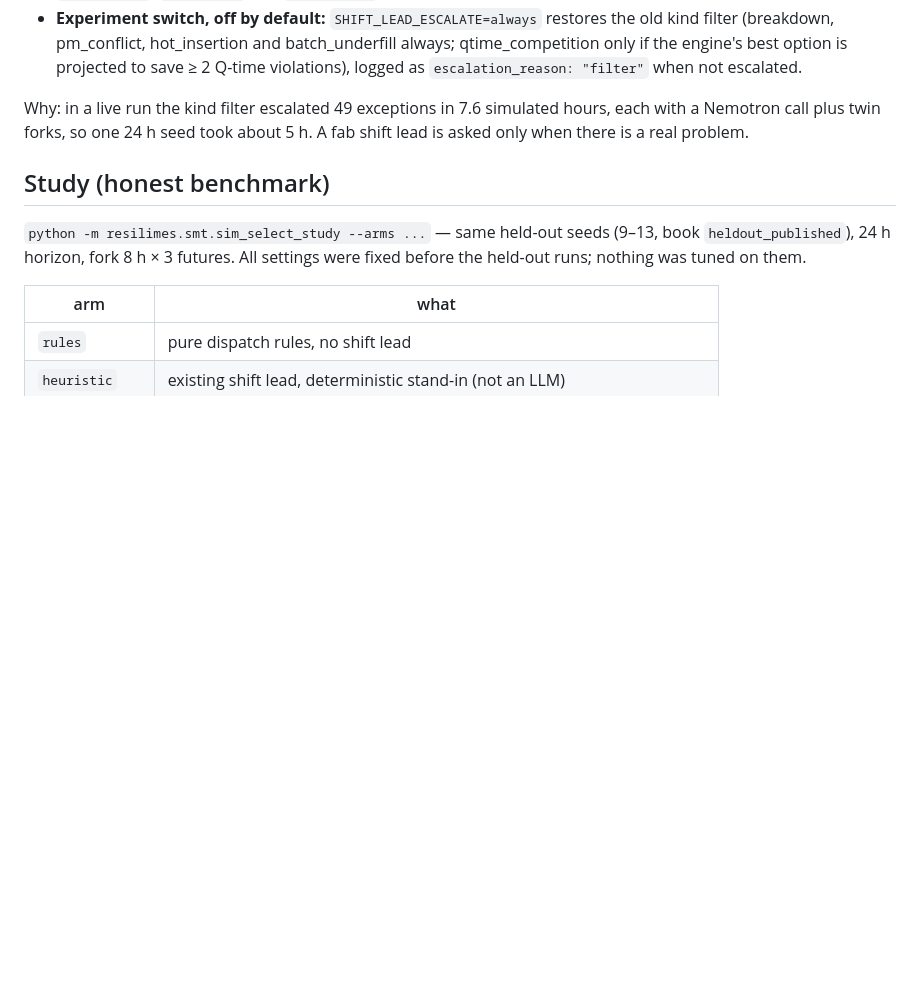
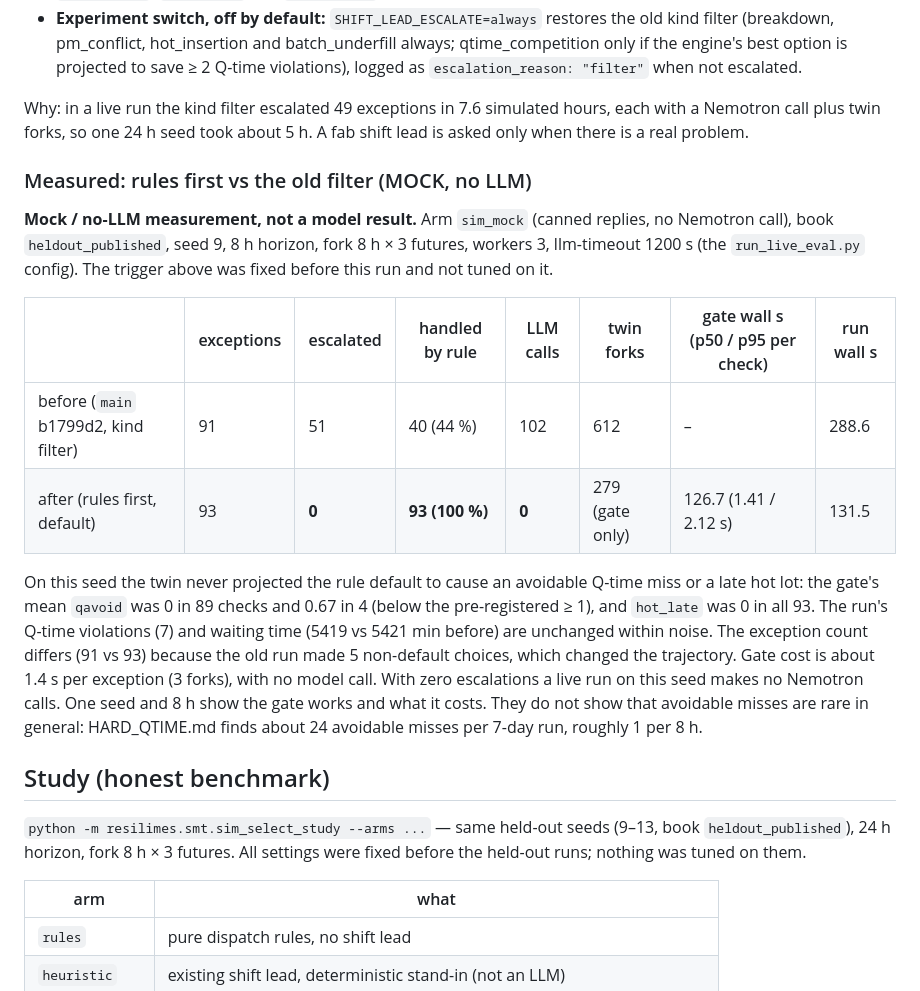
Before and after one commit to Toygaolingxiao/ResiliMES-AI, a Markdown page: docs/AI_SIM_SELECT.md, the part around the change. Rendered like a GitHub page; blank space fills up the shorter version.

Commit message:
Docs: measured rules-first gate (mock, seed 9, 8 h): 51 -> 0 escalations, gate 126.7 s

```diff
--- a/docs/AI_SIM_SELECT.md
+++ b/docs/AI_SIM_SELECT.md
@@ -86,6 +86,30 @@ Why: in a live run the kind filter escalated 49 exceptions in 7.6 simulated
 hours, each with a Nemotron call plus twin forks, so one 24 h seed took about
 5 h. A fab shift lead is asked only when there is a real problem.
 
+### Measured: rules first vs the old filter (MOCK, no LLM)
+
+**Mock / no-LLM measurement, not a model result.** Arm `sim_mock` (canned
+replies, no Nemotron call), book `heldout_published`, seed 9, 8 h horizon,
+fork 8 h × 3 futures, workers 3, llm-timeout 1200 s (the `run_live_eval.py`
+config). The trigger above was fixed before this run and not tuned on it.
+
+| | exceptions | escalated | handled by rule | LLM calls | twin forks | gate wall s (p50 / p95 per check) | run wall s |
+|---|---|---|---|---|---|---|---|
+| before (`main` b1799d2, kind filter) | 91 | 51 | 40 (44 %) | 102 | 612 | – | 288.6 |
+| after (rules first, default) | 93 | **0** | **93 (100 %)** | **0** | 279 (gate only) | 126.7 (1.41 / 2.12 s) | 131.5 |
+
+On this seed the twin never projected the rule default to cause an
+avoidable Q-time miss or a late hot lot: the gate's mean `qavoid` was 0 in
+89 checks and 0.67 in 4 (below the pre-registered ≥ 1), and `hot_late` was 0
+in all 93. The run's Q-time violations (7) and waiting time (5419 vs 5421 min
+before) are unchanged within noise. The exception count differs (91 vs 93)
+because the old run made 5 non-default choices, which changed the trajectory.
+Gate cost is about 1.4 s per exception (3 forks), with no model call. With
+zero escalations a live run on this seed makes no Nemotron calls. One seed
+and 8 h show the gate works and what it costs. They do not show that
+avoidable misses are rare in general: HARD_QTIME.md finds about 24 avoidable
+misses per 7-day run, roughly 1 per 8 h.
+
 ## Study (honest benchmark)
 
 `python -m resilimes.smt.sim_select_study --arms ...` — same held-out seeds
```
